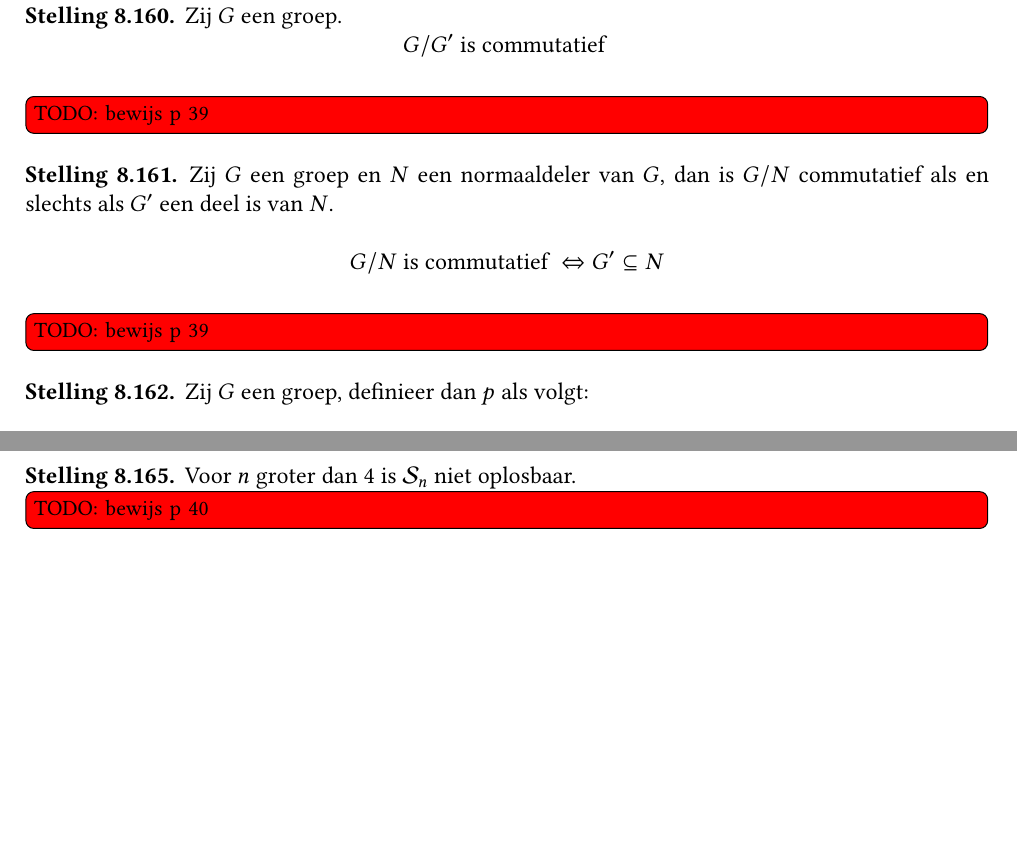
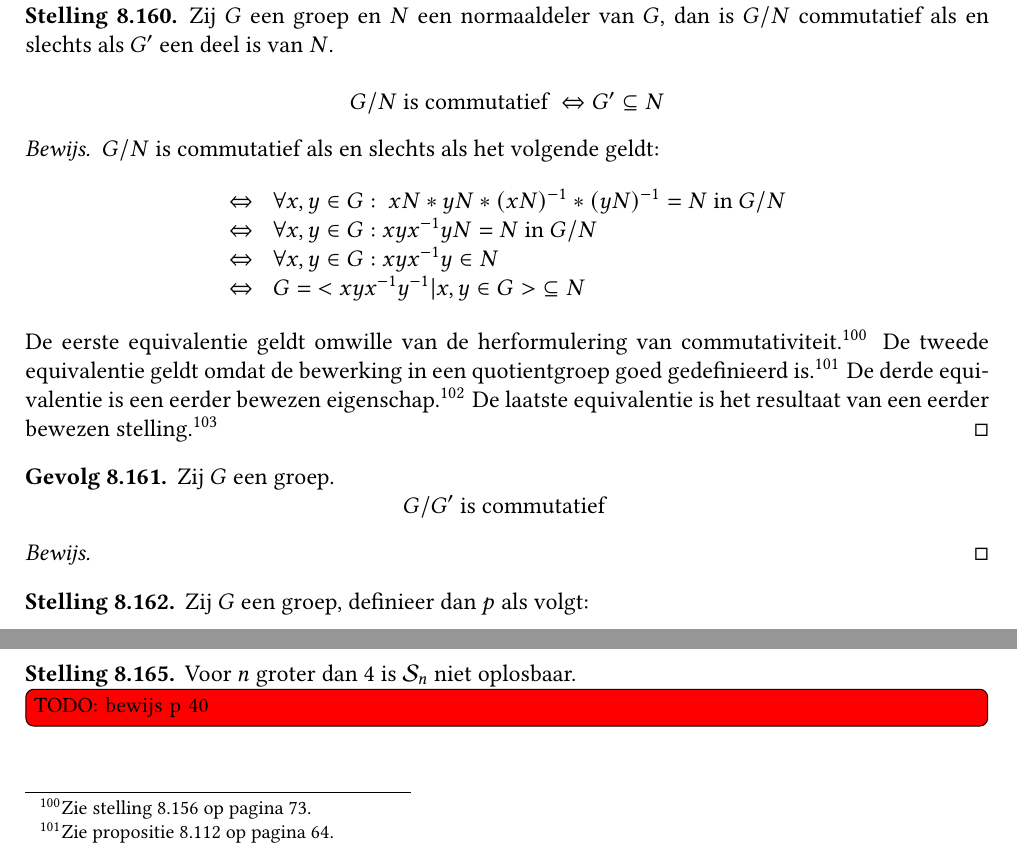
Before and after one commit to NorfairKing/algebra-notities, a LaTeX thesis (main.tex, which reads groepen.tex): two parts of page 75 of 107, joined at a grey line, cut so that both start at the same text, the shorter picture padded with empty space. Compiled offline with pdfLaTeX.

Commit message:
bewijs stelling 160 van groepen

```diff
--- a/groepen.tex
+++ b/groepen.tex
@@ -2047,17 +2050,35 @@ hopl
 \end{st}
 
 \begin{st}
+  Zij $G$ een groep en $N$ een normaaldeler van $G$, dan is $G/N$ commutatief als en slechts als $G'$ een deel is van $N$.
+
+  \[ G/N \text{ is commutatief } \Leftrightarrow G' \subseteq N \]
+
+  \begin{proof}
+    $G/N$ is commutatief als en slechts als het volgende geldt:
+    \[
+    \begin{array}{rl}
+      \Leftrightarrow & \forall x,y \in G:\ xN * yN * (xN)^{-1} * (yN)^{-1} = N \text{ in }G/N\\
+      \Leftrightarrow & \forall x,y \in G: xyx^{-1}yN = N \text{ in } G/N\\
+      \Leftrightarrow & \forall x,y \in G: xyx^{-1}y \in N\\
+      \Leftrightarrow & G =\ < xyx^{-1}y^{-1} | x,y \in G >\ \subseteq N\\
+    \end{array}
+    \]
+    De eerste equivalentie geldt omwille van de herformulering van commutativiteit.\stref{st:herformulering-commutativiteit}
+    De tweede equivalentie geldt omdat de bewerking in een quotientgroep goed gedefinieerd is.\prref{pr:bewerking-quotientgroep-goed-gedefinieerd}
+    De derde equivalentie is een eerder bewezen eigenschap.\eiref{ei:nevenklasse-eigen-element-gelijk}
+    De laatste equivalentie is het resultaat van een eerder bewezen stelling.\stref{st:verm-deelgroepen-deel-van-voortbrenging-van-unie}
+  \end{proof}
+\end{st}
+
+\begin{gev}
   Zij $G$ een groep.
   \[ G/G' \text{ is commutatief } \]
-  \TODO{bewijs p 39}
-\end{st}
-
-\begin{st}
-  Zij $G$ een groep en $N$ een normaaldeler van $G$, dan is $G/N$ commutatief als en slechts als $G'$ een deel is van $N$.
-
-  \[ G/N \text{ is commutatief } \Leftrightarrow G' \subseteq N \]
-  \TODO{bewijs p 39}
-\end{st}
+
+  \begin{proof}
+
+  \end{proof}
+\end{gev}
 
 \begin{st}
   Zij $G$ een groep, definieer dan $p$ als volgt:
```
Also changed, not shown: groepen.tex (3 more changed lines).
